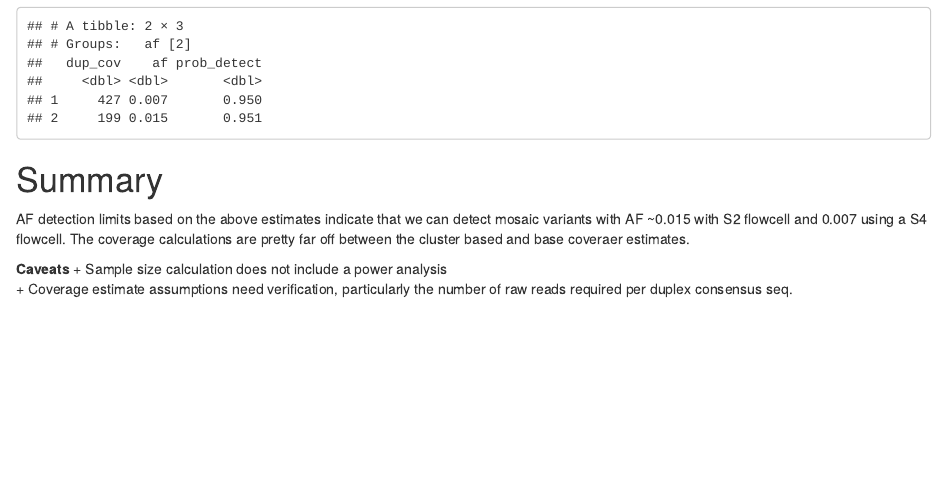
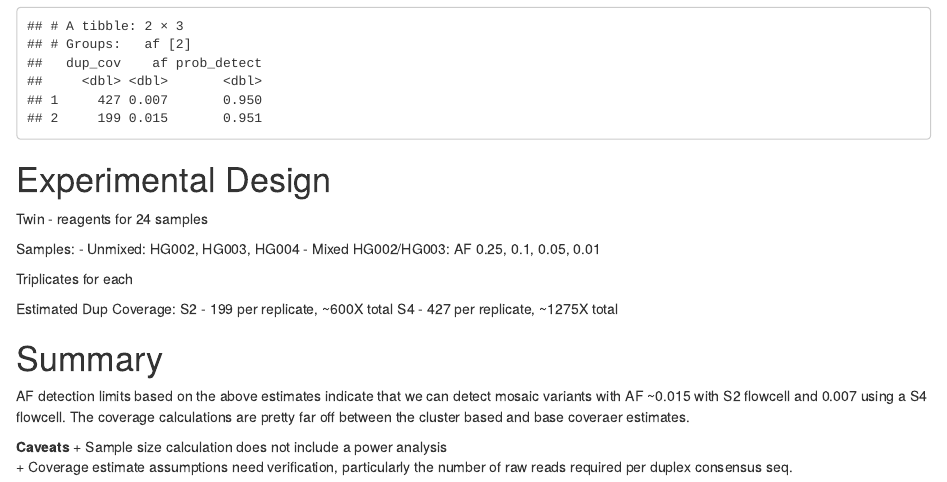
Before and after one commit to nate-d-olson/mosaic-benchmark-exploratory-analysis, an R Markdown document (analysis/experimental_design.Rmd): the page in a window 1100 px wide, from 4390 px down. Rendered offline with R 4.5, knitr and Pandoc, with nearby package versions; some code elsewhere in the file could not run offline.

Commit message:
added experimental design info

````diff
--- a/analysis/experimental_design.Rmd
+++ b/analysis/experimental_design.Rmd
@@ -145,6 +145,19 @@ detect_prob_tbl %>%
     filter(dup_cov %in% c(199, 427))
 ```
 
+# Experimental Design
+Twin - reagents for 24 samples
+
+Samples:
+- Unmixed: HG002, HG003, HG004
+- Mixed HG002/HG003: AF 0.25, 0.1, 0.05, 0.01
+
+Triplicates for each
+
+Estimated Dup Coverage:
+S2 - 199 per replicate, ~600X total
+S4 - 427 per replicate, ~1275X total
+
 # Summary
 AF detection limits based on the above estimates indicate that we can detect mosaic variants with AF ~0.015 with S2 flowcell and 0.007 using a S4 flowcell.
 The coverage calculations are pretty far off between the cluster based and base coveraer estimates.
````
